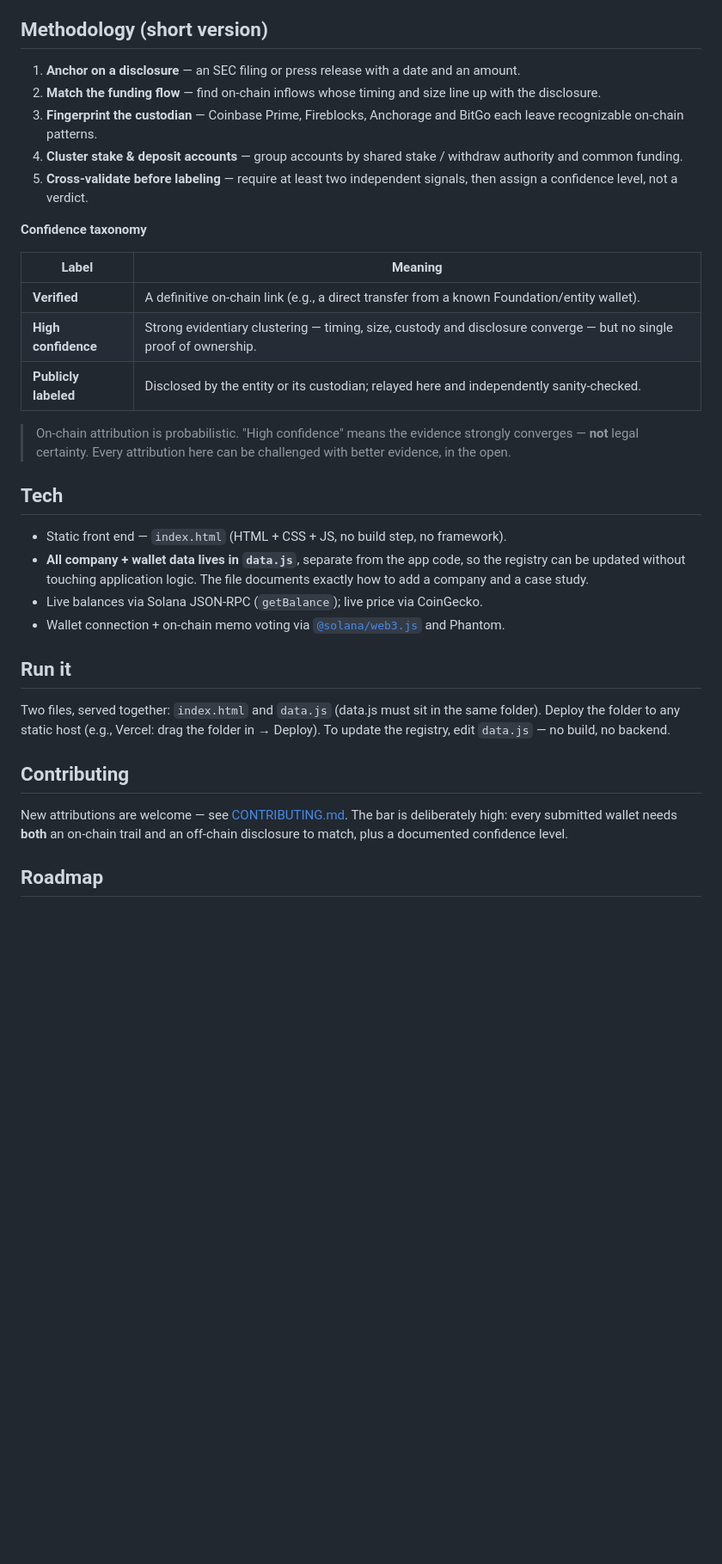
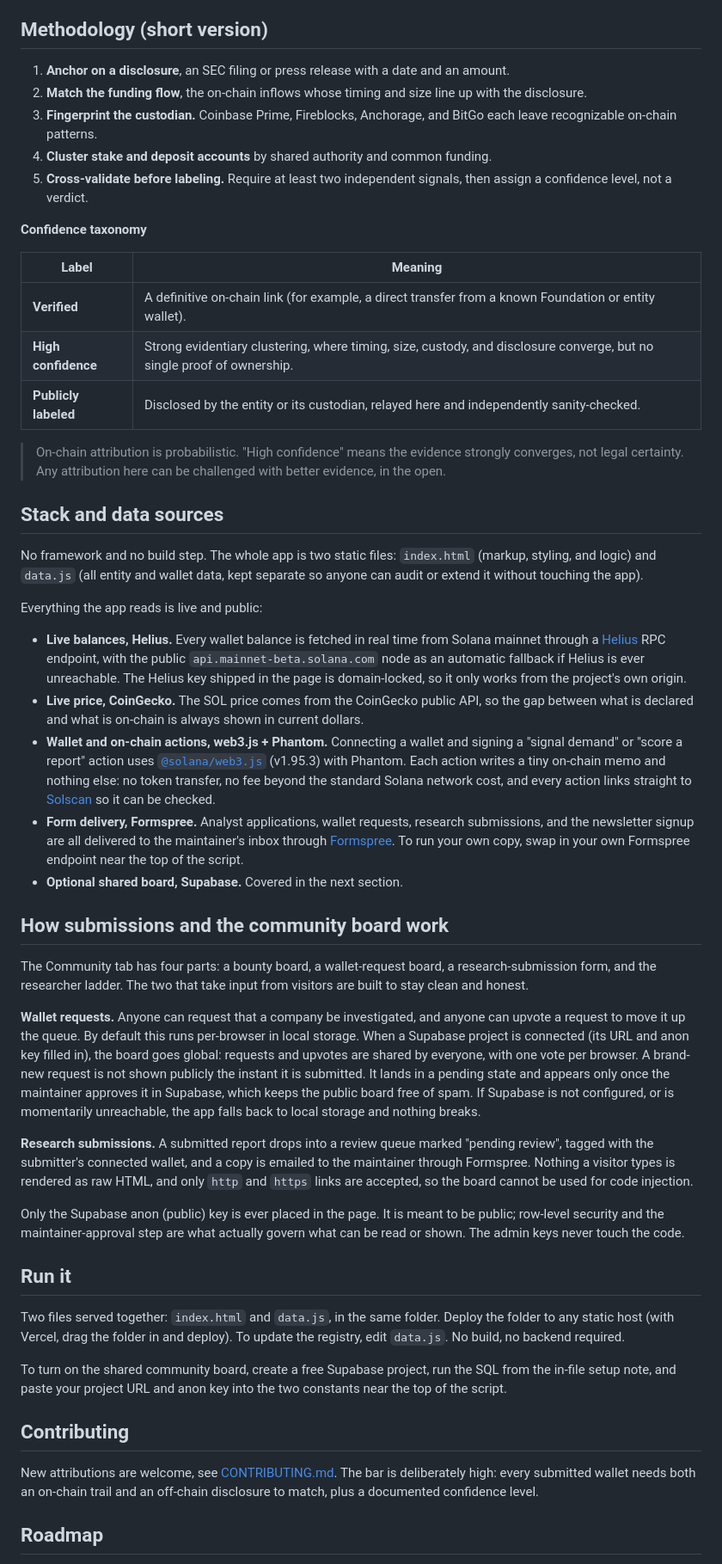
Before and after one commit to friendlyfiree/open-solana-intelligence, a Markdown page: README.md, the part around one of its changes. Shown at 86% size. Rendered like a GitHub page; blank space fills up the shorter version.

```diff
--- a/README.md
+++ b/README.md
@@ -39,36 +45,53 @@ Each write-up carries the same honest caveat: the evidence converges, but cluste
 
 ## Methodology (short version)
 
-1. **Anchor on a disclosure** — an SEC filing or press release with a date and an amount.
-2. **Match the funding flow** — find on-chain inflows whose timing and size line up with the disclosure.
-3. **Fingerprint the custodian** — Coinbase Prime, Fireblocks, Anchorage and BitGo each leave recognizable on-chain patterns.
-4. **Cluster stake & deposit accounts** — group accounts by shared stake / withdraw authority and common funding.
-5. **Cross-validate before labeling** — require at least two independent signals, then assign a confidence level, not a verdict.
+1. **Anchor on a disclosure**, an SEC filing or press release with a date and an amount.
+2. **Match the funding flow**, the on-chain inflows whose timing and size line up with the disclosure.
+3. **Fingerprint the custodian.** Coinbase Prime, Fireblocks, Anchorage, and BitGo each leave recognizable on-chain patterns.
+4. **Cluster stake and deposit accounts** by shared authority and common funding.
+5. **Cross-validate before labeling.** Require at least two independent signals, then assign a confidence level, not a verdict.
 
 **Confidence taxonomy**
 
 | Label | Meaning |
 |---|---|
-| **Verified** | A definitive on-chain link (e.g., a direct transfer from a known Foundation/entity wallet). |
-| **High confidence** | Strong evidentiary clustering — timing, size, custody and disclosure converge — but no single proof of ownership. |
-| **Publicly labeled** | Disclosed by the entity or its custodian; relayed here and independently sanity-checked. |
+| **Verified** | A definitive on-chain link (for example, a direct transfer from a known Foundation or entity wallet). |
+| **High confidence** | Strong evidentiary clustering, where timing, size, custody, and disclosure converge, but no single proof of ownership. |
+| **Publicly labeled** | Disclosed by the entity or its custodian, relayed here and independently sanity-checked. |
 
-> On-chain attribution is probabilistic. "High confidence" means the evidence strongly converges — **not** legal certainty. Every attribution here can be challenged with better evidence, in the open.
+> On-chain attribution is probabilistic. "High confidence" means the evidence strongly converges, not legal certainty. Any attribution here can be challenged with better evidence, in the open.
 
-## Tech
+## Stack and data sources
 
-- Static front end — `index.html` (HTML + CSS + JS, no build step, no framework).
-- **All company + wallet data lives in `data.js`**, separate from the app code, so the registry can be updated without touching application logic. The file documents exactly how to add a company and a case study.
-- Live balances via Solana JSON-RPC (`getBalance`); live price via CoinGecko.
-- Wallet connection + on-chain memo voting via [`@solana/web3.js`](https://github.com/solana-labs/solana-web3.js) and Phantom.
+No framework and no build step. The whole app is two static files: `index.html` (markup, styling, and logic) and `data.js` (all entity and wallet data, kept separate so anyone can audit or extend it without touching the app).
+
+Everything the app reads is live and public:
+
+- **Live balances, Helius.** Every wallet balance is fetched in real time from Solana mainnet through a [Helius](https://www.helius.dev) RPC endpoint, with the public `api.mainnet-beta.solana.com` node as an automatic fallback if Helius is ever unreachable. The Helius key shipped in the page is domain-locked, so it only works from the project's own origin.
+- **Live price, CoinGecko.** The SOL price comes from the CoinGecko public API, so the gap between what is declared and what is on-chain is always shown in current dollars.
+- **Wallet and on-chain actions, web3.js + Phantom.** Connecting a wallet and signing a "signal demand" or "score a report" action uses [`@solana/web3.js`](https://github.com/solana-labs/solana-web3.js) (v1.95.3) with Phantom. Each action writes a tiny on-chain memo and nothing else: no token transfer, no fee beyond the standard Solana network cost, and every action links straight to [Solscan](https://solscan.io) so it can be checked.
+- **Form delivery, Formspree.** Analyst applications, wallet requests, research submissions, and the newsletter signup are all delivered to the maintainer's inbox through [Formspree](https://formspree.io). To run your own copy, swap in your own Formspree endpoint near the top of the script.
+- **Optional shared board, Supabase.** Covered in the next section.
+
+## How submissions and the community board work
+
+The Community tab has four parts: a bounty board, a wallet-request board, a research-submission form, and the researcher ladder. The two that take input from visitors are built to stay clean and honest.
+
+**Wallet requests.** Anyone can request that a company be investigated, and anyone can upvote a request to move it up the queue. By default this runs per-browser in local storage. When a Supabase project is connected (its URL and anon key filled in), the board goes global: requests and upvotes are shared by everyone, with one vote per browser. A brand-new request is not shown publicly the instant it is submitted. It lands in a pending state and appears only once the maintainer approves it in Supabase, which keeps the public board free of spam. If Supabase is not configured, or is momentarily unreachable, the app falls back to local storage and nothing breaks.
+
+**Research submissions.** A submitted report drops into a review queue marked "pending review", tagged with the submitter's connected wallet, and a copy is emailed to the maintainer through Formspree. Nothing a visitor types is rendered as raw HTML, and only `http` and `https` links are accepted, so the board cannot be used for code injection.
+
+Only the Supabase anon (public) key is ever placed in the page. It is meant to be public; row-level security and the maintainer-approval step are what actually govern what can be read or shown. The admin keys never touch the code.
 
 ## Run it
 
-Two files, served together: `index.html` and `data.js` (data.js must sit in the same folder). Deploy the folder to any static host (e.g., Vercel: drag the folder in → Deploy). To update the registry, edit `data.js` — no build, no backend.
+Two files served together: `index.html` and `data.js`, in the same folder. Deploy the folder to any static host (with Vercel, drag the folder in and deploy). To update the registry, edit `data.js`. No build, no backend required.
+
+To turn on the shared community board, create a free Supabase project, run the SQL from the in-file setup note, and paste your project URL and anon key into the two constants near the top of the script.
 
 ## Contributing
 
-New attributions are welcome — see [CONTRIBUTING.md](./CONTRIBUTING.md). The bar is deliberately high: every submitted wallet needs **both** an on-chain trail and an off-chain disclosure to match, plus a documented confidence level.
+New attributions are welcome, see [CONTRIBUTING.md](./CONTRIBUTING.md). The bar is deliberately high: every submitted wallet needs both an on-chain trail and an off-chain disclosure to match, plus a documented confidence level.
 
 ## Roadmap
 
```
Also changed, not shown: other parts of README.md (+40 -22 lines), CONTRIBUTING.md (+9 -9 lines), preview.png.
